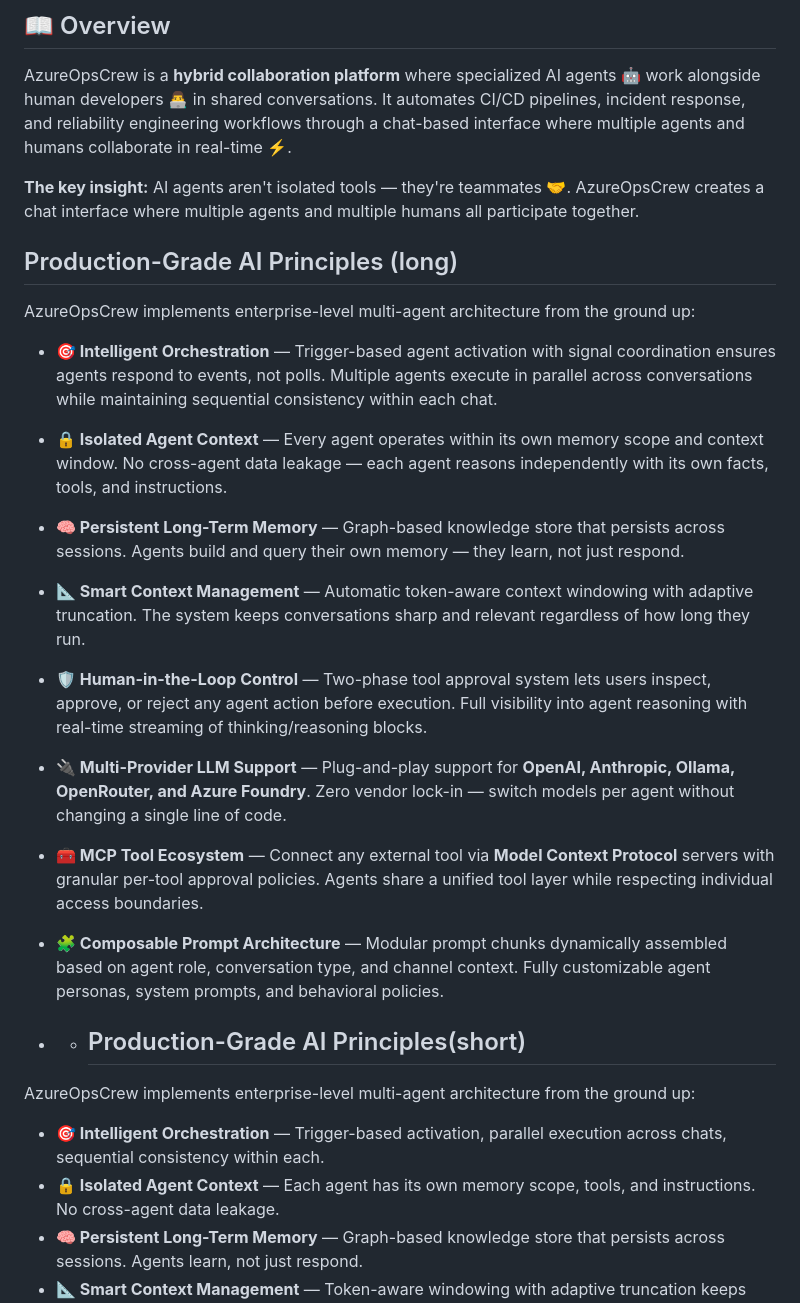
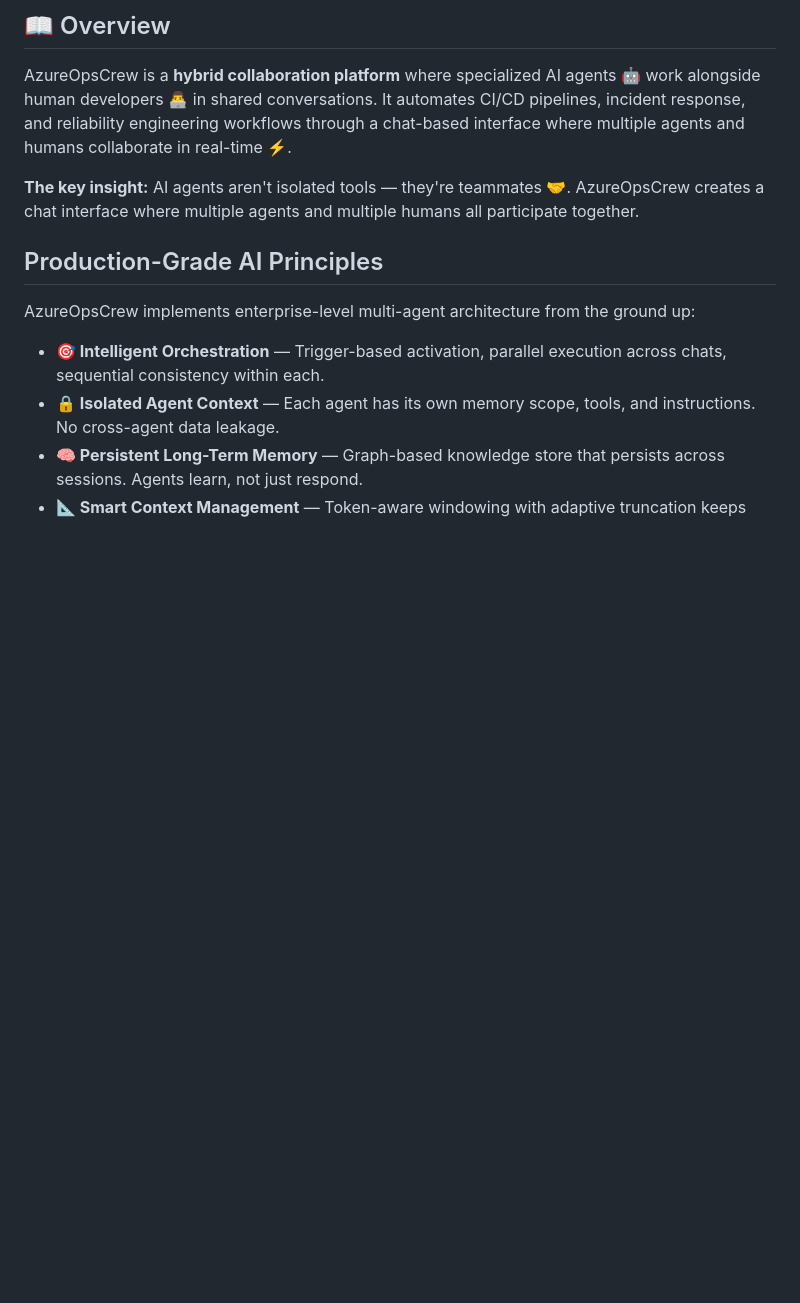
Before and after one commit to darkcodi/AzureOpsCrew, a Markdown page: README.md, the part around the change. Drawn GitHub-style; blank space fills up the shorter version.

Commit message:
Remove short version

```diff
--- a/README.md
+++ b/README.md
@@ -29,20 +29,7 @@ AzureOpsCrew is a **hybrid collaboration platform** where specialized AI agents
 
 **The key insight:** AI agents aren't isolated tools — they're teammates 🤝. AzureOpsCrew creates a chat interface where multiple agents and multiple humans all participate together.
 
- ## Production-Grade AI Principles (long)
-
-AzureOpsCrew implements enterprise-level multi-agent architecture from the ground up:
-
-- **🎯 Intelligent Orchestration** — Trigger-based agent activation with signal coordination ensures agents respond to events, not polls. Multiple agents execute in parallel across conversations while maintaining sequential consistency within each chat.
-- **🔒 Isolated Agent Context** — Every agent operates within its own memory scope and context window. No cross-agent data leakage — each agent reasons independently with its own facts, tools, and instructions.
-- **🧠 Persistent Long-Term Memory** — Graph-based knowledge store that persists across sessions. Agents build and query their own memory — they learn, not just respond.
-- **📐 Smart Context Management** — Automatic token-aware context windowing with adaptive truncation. The system keeps conversations sharp and relevant regardless of how long they run.
-- **🛡️ Human-in-the-Loop Control** — Two-phase tool approval system lets users inspect, approve, or reject any agent action before execution. Full visibility into agent reasoning with real-time streaming of thinking/reasoning blocks.
-- **🔌 Multi-Provider LLM Support** — Plug-and-play support for **OpenAI, Anthropic, Ollama, OpenRouter, and Azure Foundry**. Zero vendor lock-in — switch models per agent without changing a single line of code.
-- **🧰 MCP Tool Ecosystem** — Connect any external tool via **Model Context Protocol** servers with granular per-tool approval policies. Agents share a unified tool layer while respecting individual access boundaries.
-- **🧩 Composable Prompt Architecture** — Modular prompt chunks dynamically assembled based on agent role, conversation type, and channel context. Fully customizable agent personas, system prompts, and behavioral policies.
-
-- - ## Production-Grade AI Principles(short)
+## Production-Grade AI Principles
 
 AzureOpsCrew implements enterprise-level multi-agent architecture from the ground up:
 
```
